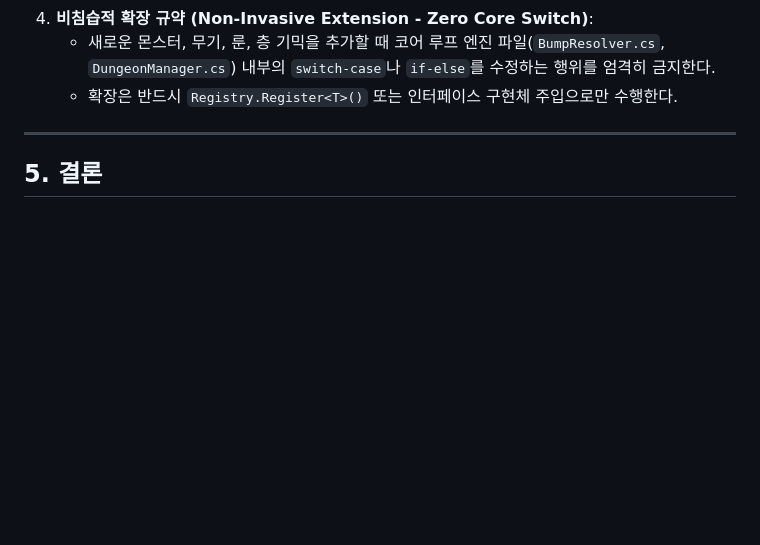
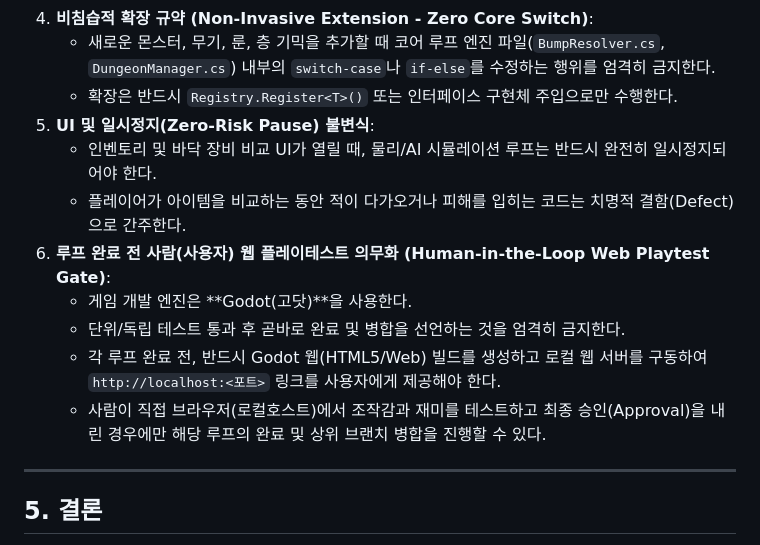
Before and after one commit to skyblue0216-hash/overspire, a Markdown page: docs/loop-engineering-architecture.md, the part around the change. GitHub-like rendering; blank space fills up the shorter version.

Commit message:
Add Godot engine and mandatory human web playtest rule (localhost)

```diff
--- a/docs/loop-engineering-architecture.md
+++ b/docs/loop-engineering-architecture.md
@@ -337,6 +337,14 @@ AI 코딩 에이전트들이 기능 구현 시 스코프를 건너뛰거나, 하
 4. **비침습적 확장 규약 (Non-Invasive Extension - Zero Core Switch)**:
    - 새로운 몬스터, 무기, 룬, 층 기믹을 추가할 때 코어 루프 엔진 파일(`BumpResolver.cs`, `DungeonManager.cs`) 내부의 `switch-case`나 `if-else`를 수정하는 행위를 엄격히 금지한다.
    - 확장은 반드시 `Registry.Register<T>()` 또는 인터페이스 구현체 주입으로만 수행한다.
+5. **UI 및 일시정지(Zero-Risk Pause) 불변식**:
+   - 인벤토리 및 바닥 장비 비교 UI가 열릴 때, 물리/AI 시뮬레이션 루프는 반드시 완전히 일시정지되어야 한다.
+   - 플레이어가 아이템을 비교하는 동안 적이 다가오거나 피해를 입히는 코드는 치명적 결함(Defect)으로 간주한다.
+6. **루프 완료 전 사람(사용자) 웹 플레이테스트 의무화 (Human-in-the-Loop Web Playtest Gate)**:
+   - 게임 개발 엔진은 **Godot(고닷)**을 사용한다.
+   - 단위/독립 테스트 통과 후 곧바로 완료 및 병합을 선언하는 것을 엄격히 금지한다.
+   - 각 루프 완료 전, 반드시 Godot 웹(HTML5/Web) 빌드를 생성하고 로컬 웹 서버를 구동하여 `http://localhost:<포트>` 링크를 사용자에게 제공해야 한다.
+   - 사람이 직접 브라우저(로컬호스트)에서 조작감과 재미를 테스트하고 최종 승인(Approval)을 내린 경우에만 해당 루프의 완료 및 상위 브랜치 병합을 진행할 수 있다.
 
 ---
 
```
Also changed, not shown: AGENTS.md (+6 -0 lines), docs/game-design.md (+2 -1 lines).
